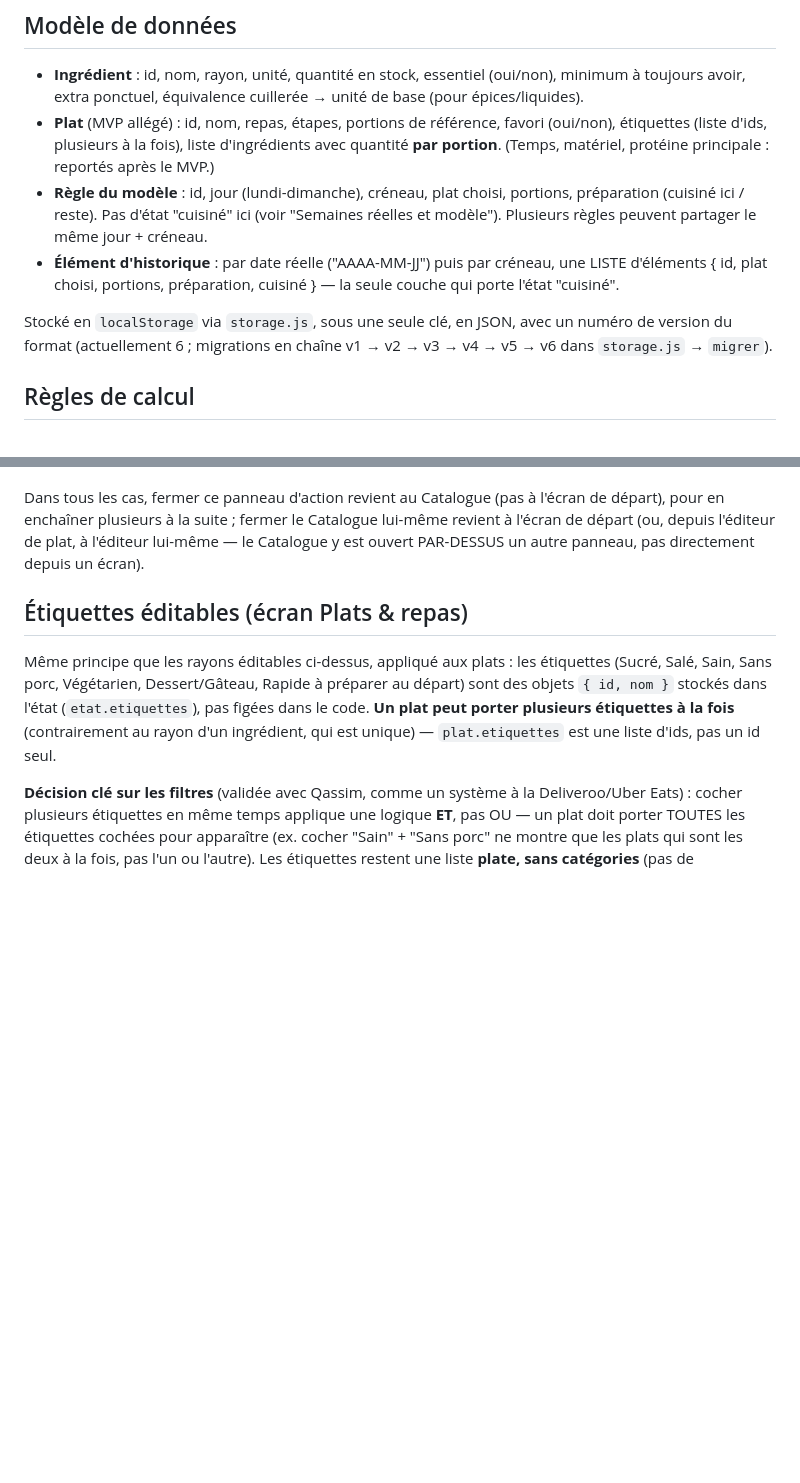
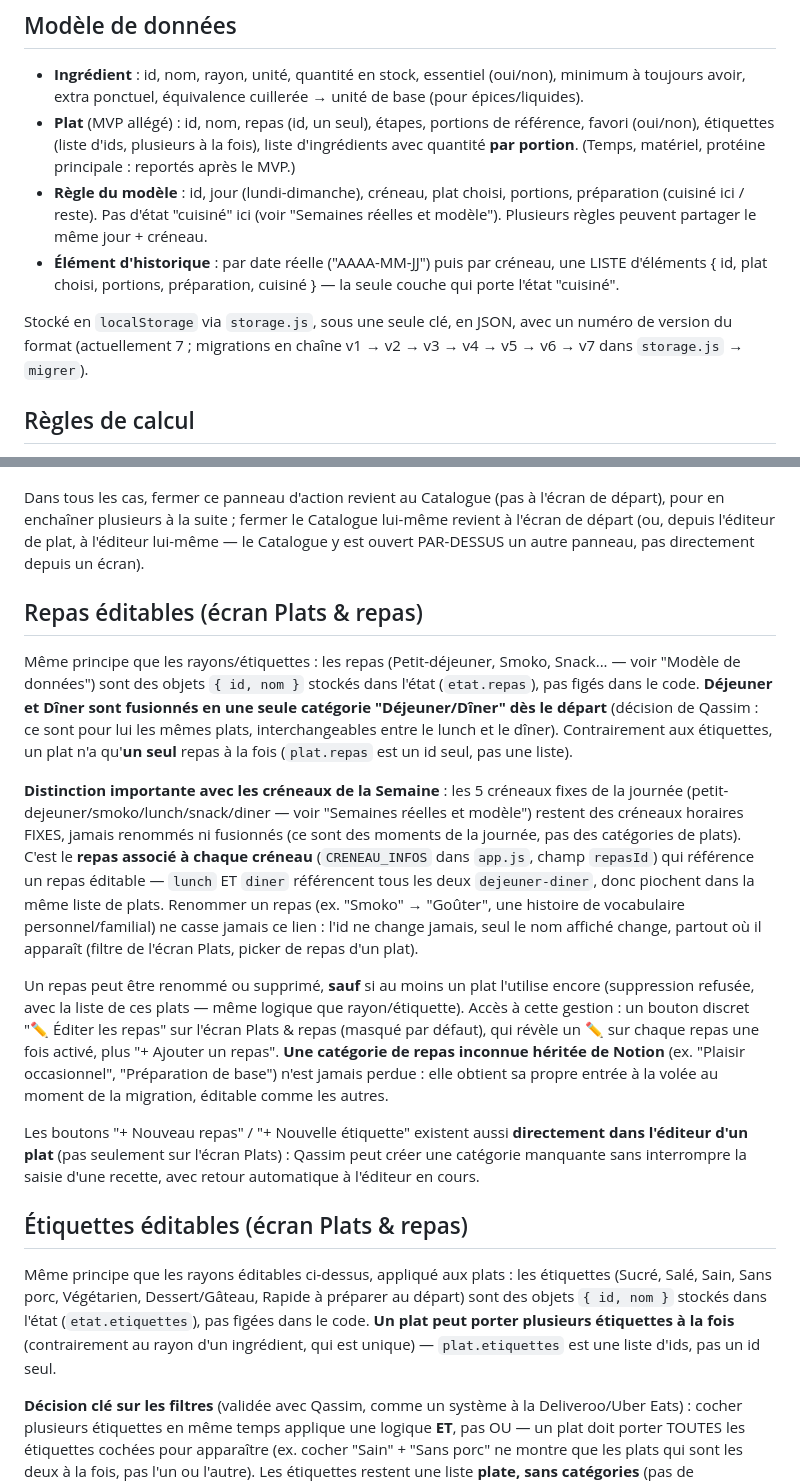
Before and after one commit to Kyubi212/ma-semaine, a Markdown page: CLAUDE.md, 2 parts joined by grey strips. Drawn GitHub-style; blank space fills up the shorter version.

Commit message:
docs: documenter les repas éditables et l'ajout à la volée depuis l'éditeur de plat
Co-Authored-By: Claude Sonnet 5 <noreply@anthropic.com>
Claude-Session: https://claude.ai/code/session_01NMTb6ZGzMBdPBrZhe5z5Zw

```diff
--- a/CLAUDE.md
+++ b/CLAUDE.md
@@ -128,9 +128,9 @@ c'était une contrainte propre à l'ancien système Notion, qui ne s'applique pl
 
 - **Ingrédient** : id, nom, rayon, unité, quantité en stock, essentiel (oui/non), minimum à
   toujours avoir, extra ponctuel, équivalence cuillerée → unité de base (pour épices/liquides).
-- **Plat** (MVP allégé) : id, nom, repas, étapes, portions de référence, favori (oui/non),
-  étiquettes (liste d'ids, plusieurs à la fois), liste d'ingrédients avec quantité **par
-  portion**. (Temps, matériel, protéine principale : reportés après le MVP.)
+- **Plat** (MVP allégé) : id, nom, repas (id, un seul), étapes, portions de référence, favori
+  (oui/non), étiquettes (liste d'ids, plusieurs à la fois), liste d'ingrédients avec quantité
+  **par portion**. (Temps, matériel, protéine principale : reportés après le MVP.)
 - **Règle du modèle** : id, jour (lundi-dimanche), créneau, plat choisi, portions, préparation
   (cuisiné ici / reste). Pas d'état "cuisiné" ici (voir "Semaines réelles et modèle"). Plusieurs
   règles peuvent partager le même jour + créneau.
@@ -138,8 +138,8 @@ c'était une contrainte propre à l'ancien système Notion, qui ne s'applique pl
   { id, plat choisi, portions, préparation, cuisiné } — la seule couche qui porte l'état "cuisiné".
 
 Stocké en `localStorage` via `storage.js`, sous une seule clé, en JSON, avec un numéro de version
-du format (actuellement 6 ; migrations en chaîne v1 → v2 → v3 → v4 → v5 → v6 dans `storage.js` →
-`migrer`).
+du format (actuellement 7 ; migrations en chaîne v1 → v2 → v3 → v4 → v5 → v6 → v7 dans
+`storage.js` → `migrer`).
 
 ## Règles de calcul
 
@@ -237,6 +237,37 @@ en enchaîner plusieurs à la suite ; fermer le Catalogue lui-même revient à l
 depuis l'éditeur de plat, à l'éditeur lui-même — le Catalogue y est ouvert PAR-DESSUS un autre
 panneau, pas directement depuis un écran).
 
+## Repas éditables (écran Plats & repas)
+
+Même principe que les rayons/étiquettes : les repas (Petit-déjeuner, Smoko, Snack... — voir
+"Modèle de données") sont des objets `{ id, nom }` stockés dans l'état (`etat.repas`), pas figés
+dans le code. **Déjeuner et Dîner sont fusionnés en une seule catégorie "Déjeuner/Dîner" dès le
+départ** (décision de Qassim : ce sont pour lui les mêmes plats, interchangeables entre le lunch
+et le dîner). Contrairement aux étiquettes, un plat n'a qu'**un seul** repas à la fois
+(`plat.repas` est un id seul, pas une liste).
+
+**Distinction importante avec les créneaux de la Semaine** : les 5 créneaux fixes de la journée
+(petit-dejeuner/smoko/lunch/snack/diner — voir "Semaines réelles et modèle") restent des créneaux
+horaires FIXES, jamais renommés ni fusionnés (ce sont des moments de la journée, pas des
+catégories de plats). C'est le **repas associé à chaque créneau** (`CRENEAU_INFOS` dans `app.js`,
+champ `repasId`) qui référence un repas éditable — `lunch` ET `diner` référencent tous les deux
+`dejeuner-diner`, donc piochent dans la même liste de plats. Renommer un repas (ex. "Smoko" →
+"Goûter", une histoire de vocabulaire personnel/familial) ne casse jamais ce lien : l'id ne change
+jamais, seul le nom affiché change, partout où il apparaît (filtre de l'écran Plats, picker de
+repas d'un plat).
+
+Un repas peut être renommé ou supprimé, **sauf** si au moins un plat l'utilise encore (suppression
+refusée, avec la liste de ces plats — même logique que rayon/étiquette). Accès à cette gestion :
+un bouton discret "✏️ Éditer les repas" sur l'écran Plats & repas (masqué par défaut), qui révèle
+un ✏️ sur chaque repas une fois activé, plus "+ Ajouter un repas". **Une catégorie de repas
+inconnue héritée de Notion** (ex. "Plaisir occasionnel", "Préparation de base") n'est jamais
+perdue : elle obtient sa propre entrée à la volée au moment de la migration, éditable comme les
+autres.
+
+Les boutons "+ Nouveau repas" / "+ Nouvelle étiquette" existent aussi **directement dans
+l'éditeur d'un plat** (pas seulement sur l'écran Plats) : Qassim peut créer une catégorie
+manquante sans interrompre la saisie d'une recette, avec retour automatique à l'éditeur en cours.
+
 ## Étiquettes éditables (écran Plats & repas)
 
 Même principe que les rayons éditables ci-dessus, appliqué aux plats : les étiquettes (Sucré,
```
Also changed, not shown: other parts of CLAUDE.md (+1 -1 lines).
